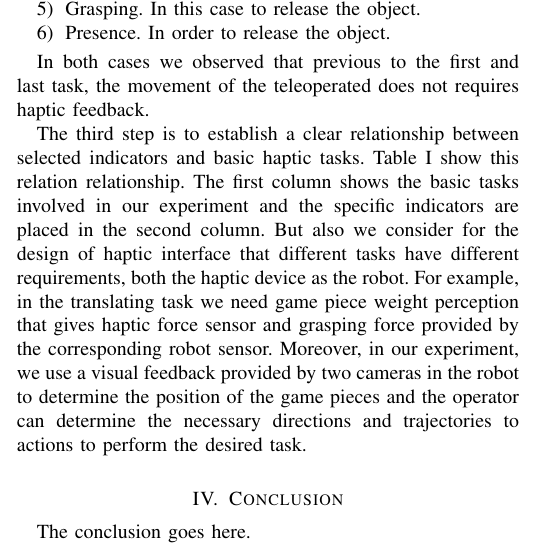
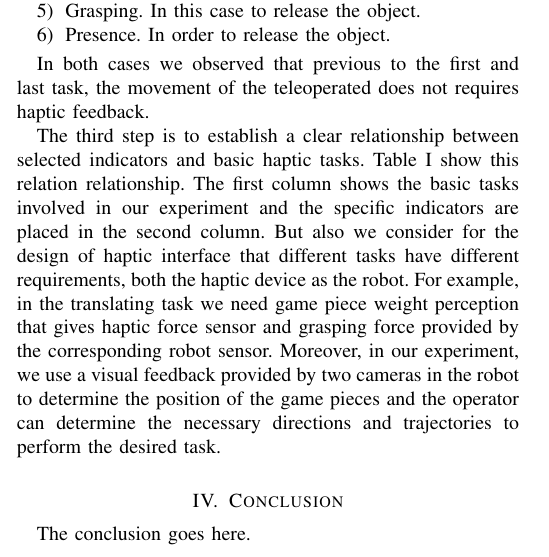
Before and after one commit to jfkfrank/teleoperation_paper, a LaTeX document (conferences/WAF_2016/BaxterHaptics/BaxterHaptics.tex): part of one column of page 2 of 3, cut so that both start at the same text. Compiled offline with pdfLaTeX.

Commit message:
Corrected text of the table and in the last paragraph

```diff
--- a/conferences/WAF_2016/BaxterHaptics/BaxterHaptics.tex
+++ b/conferences/WAF_2016/BaxterHaptics/BaxterHaptics.tex
@@ -141,7 +141,7 @@ In the second case, we identified the following basic tasks:
 
 In both cases we observed that previous to the first and last task, the movement of the teleoperated does not requires haptic feedback.
 
-The third step is to establish a clear relationship between selected indicators and basic haptic tasks. Table \ref{tabla_1} show this relation relationship. The first column shows the basic tasks involved in our  experiment and the specific indicators are placed in the second column. But also we consider for the design of haptic interface that different tasks have different requirements, both the haptic device as the robot. For example, in the translating task we need game piece weight perception that gives haptic force sensor and grasping force provided by the corresponding robot sensor. Moreover, in our experiment, we use a visual feedback provided by two cameras in the robot to determine the position of the game pieces and the operator can determine the necessary directions and trajectories to actions to perform the desired task.
+The third step is to establish a clear relationship between selected indicators and basic haptic tasks. Table \ref{tabla_1} show this relation relationship. The first column shows the basic tasks involved in our  experiment and the specific indicators are placed in the second column. But also we consider for the design of haptic interface that different tasks have different requirements, both the haptic device as the robot. For example, in the translating task we need game piece weight perception that gives haptic force sensor and grasping force provided by the corresponding robot sensor. Moreover, in our experiment, we use a visual feedback provided by two cameras in the robot to determine the position of the game pieces and the operator can determine the necessary directions and trajectories to perform the desired task.
 
 
 
```
